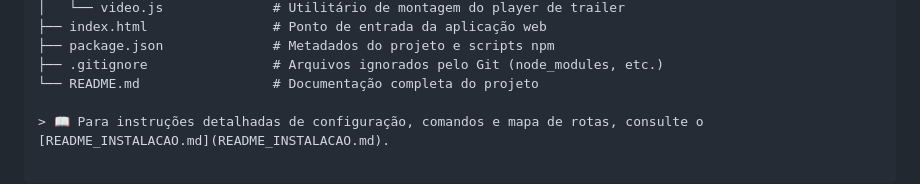
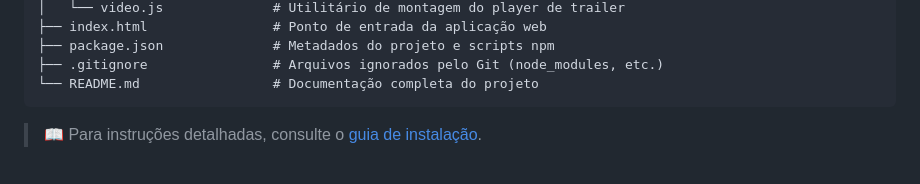
Before and after one commit to sctecanderson/CineMatch, a Markdown page: README.md, the part around one of its changes. Rendered like a GitHub page.

Commit message:
docs: atualiza README com links e formatação

````diff
--- a/README.md
+++ b/README.md
@@ -129,5 +129,6 @@ cinematch-web/
 ├── package.json              # Metadados do projeto e scripts npm
 ├── .gitignore                # Arquivos ignorados pelo Git (node_modules, etc.)
 └── README.md                 # Documentação completa do projeto
+```
 
-> 📖 Para instruções detalhadas de configuração, comandos e mapa de rotas, consulte o [README_INSTALACAO.md](README_INSTALACAO.md).
+> 📖 Para instruções detalhadas, consulte o [guia de instalação](./README_INSTALACAO.md).
````
Also changed, not shown: other parts of README.md (+5 -5 lines).
